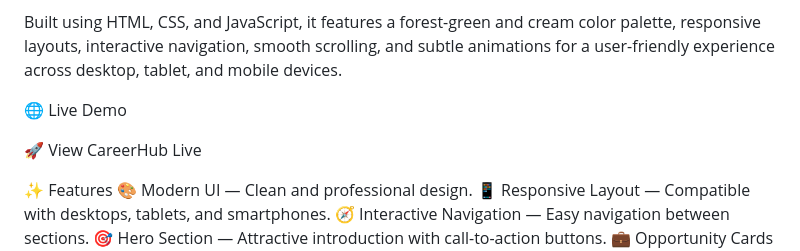
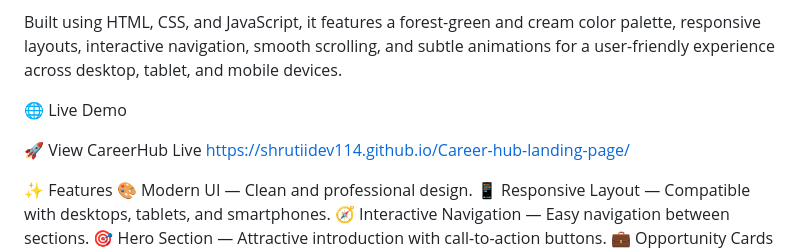
Before and after one commit to Shrutiidev114/Career-hub-landing-page, a Markdown page: README.md, the part around the change. GitHub-like rendering.

```diff
--- a/README.md
+++ b/README.md
@@ -8,7 +8,7 @@ Built using HTML, CSS, and JavaScript, it features a forest-green and cream colo
 🌐 Live Demo
 
 🚀 View CareerHub Live
-
+https://shrutiidev114.github.io/Career-hub-landing-page/
 
 
 ✨ Features
```
